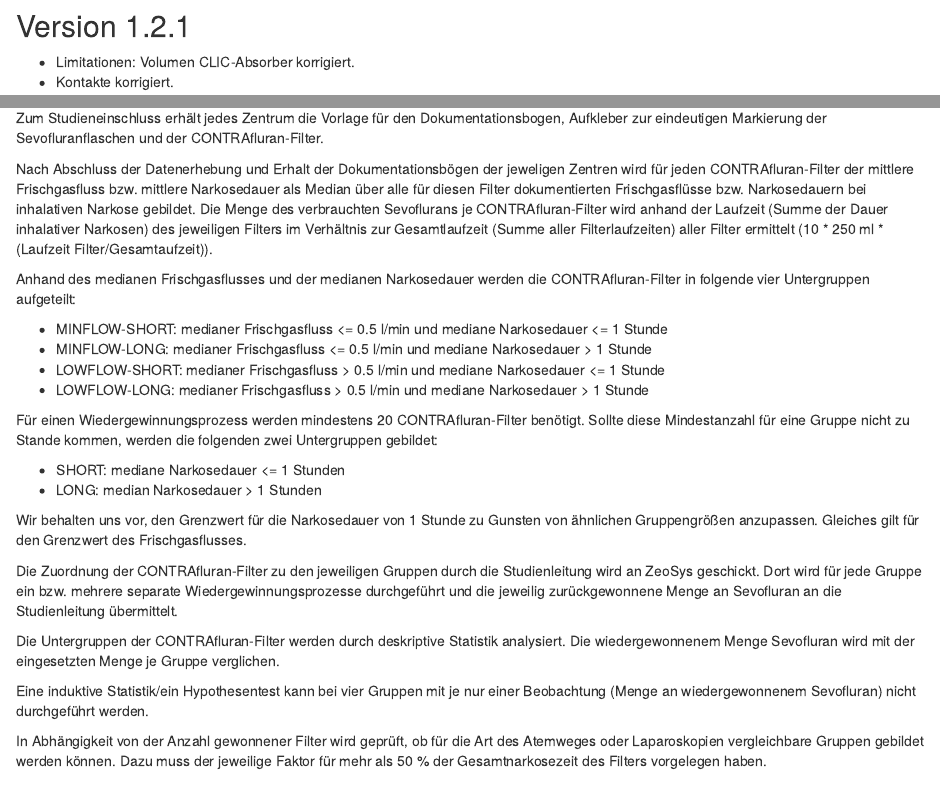
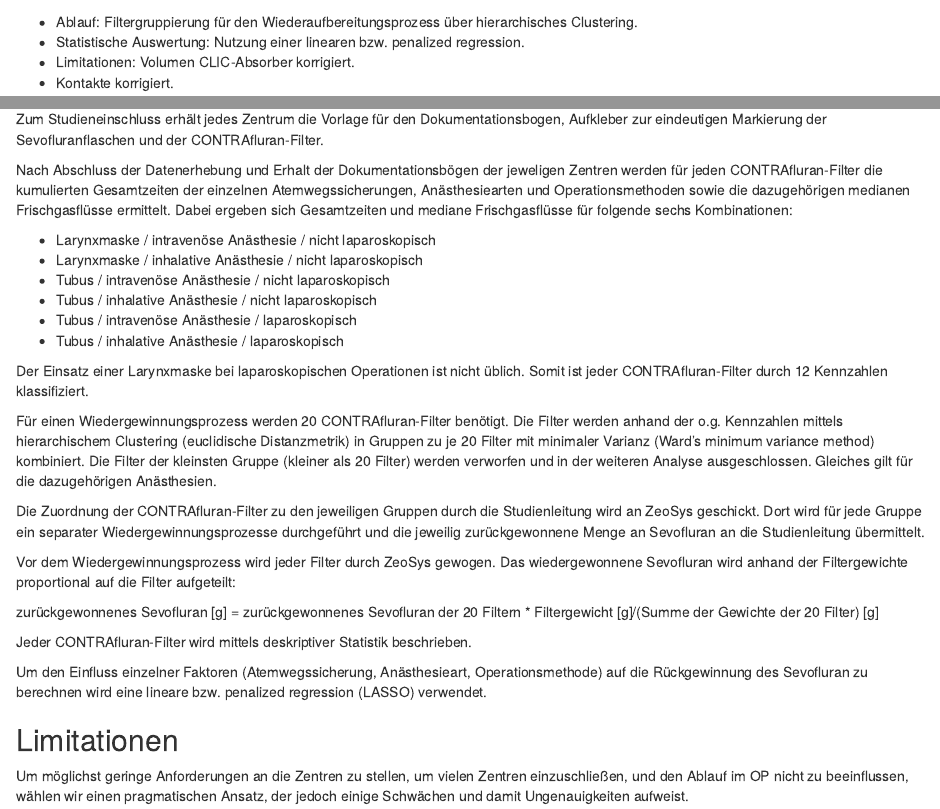
Before and after one commit to umg-minai/vct-or-mc, an R Markdown document (ethics/vct-or-mc-studienprotokoll.Rmd): the page in a window 1100 px wide, from 690 px down before the commit and from 730 px down after it, and a second part further down, joined at a grey line. Rendered offline with R 4.5, knitr and Pandoc, with nearby package versions; drawn as R Markdown's standard HTML page in place of the format the file asks for.

Commit message:
refactor: change statistical analysis plan

```diff
--- a/ethics/vct-or-mc-studienprotokoll.Rmd
+++ b/ethics/vct-or-mc-studienprotokoll.Rmd
@@ -4,8 +4,8 @@
 date: "`r format(Sys.Date(), '%d.%m.%Y')`"
 author: "Dr. med. Sebastian Gibb"
 cfg-acronym: VCT-OR-MC
-cfg-version: '1.2'
-cfg-githash: "`r system('git rev-parse --short HEAD', intern = TRUE)`"
+cfg-version: '1.3'
+cfgcfg-githash: "`r system(paste0('git log -n 1 --pretty=format:%h -- ', knitr::current_input()), intern = TRUE)`"
 bibliography: bibliography.bib
 output:
     bookdown::odt_document2:
@@ -41,8 +41,10 @@
 
 # Änderungen gegenüber vorherigen Versionen
 
-## Version 1.2.1
+## Version 1.3
 
+- Ablauf: Filtergruppierung für den Wiederaufbereitungsprozess über hierarchisches Clustering.
+- Statistische Auswertung: Nutzung einer linearen bzw. penalized regression.
 - Limitationen: Volumen CLIC-Absorber korrigiert.
 - Kontakte korrigiert.
 
@@ -266,51 +268,50 @@
 und der CONTRAfluran-Filter.
 
 Nach Abschluss der Datenerhebung und Erhalt der Dokumentationsbögen der
-jeweligen Zentren wird für jeden CONTRAfluran-Filter der mittlere
-Frischgasfluss bzw. mittlere Narkosedauer als Median
-über alle für diesen Filter dokumentierten Frischgasflüsse bzw. Narkosedauern
-bei inhalativen Narkose gebildet.
-Die Menge des verbrauchten Sevoflurans je CONTRAfluran-Filter
-wird anhand der Laufzeit (Summe der Dauer inhalativer Narkosen) des jeweiligen
-Filters im Verhältnis zur Gesamtlaufzeit (Summe aller
-Filterlaufzeiten) aller Filter ermittelt
-(10 * 250 ml * (Laufzeit Filter/Gesamtaufzeit)).
+jeweligen Zentren werden für jeden CONTRAfluran-Filter die kumulierten
+Gesamtzeiten der einzelnen Atemwegssicherungen, Anästhesiearten und
+Operationsmethoden sowie die dazugehörigen medianen Frischgasflüsse ermittelt.
+Dabei ergeben sich Gesamtzeiten und mediane Frischgasflüsse für
+folgende sechs Kombinationen:
 
-Anhand des medianen Frischgasflusses und der medianen Narkosedauer werden die CONTRAfluran-Filter in folgende vier Untergruppen aufgeteilt:
+- Larynxmaske / intravenöse Anästhesie / nicht laparoskopisch
+- Larynxmaske / inhalative Anästhesie / nicht laparoskopisch
+- Tubus / intravenöse Anästhesie / nicht laparoskopisch
+- Tubus / inhalative Anästhesie / nicht laparoskopisch
+- Tubus / intravenöse Anästhesie / laparoskopisch
+- Tubus / inhalative Anästhesie / laparoskopisch
 
-- MINFLOW-SHORT: medianer Frischgasfluss <= 0.5 l/min und mediane Narkosedauer <= 1 Stunde
-- MINFLOW-LONG: medianer Frischgasfluss <= 0.5 l/min und mediane Narkosedauer > 1 Stunde
-- LOWFLOW-SHORT: medianer Frischgasfluss > 0.5 l/min und mediane Narkosedauer <= 1 Stunde
-- LOWFLOW-LONG: medianer Frischgasfluss > 0.5 l/min und mediane Narkosedauer > 1 Stunde
+Der Einsatz einer Larynxmaske bei laparoskopischen Operationen ist nicht
+üblich.
+Somit ist jeder CONTRAfluran-Filter durch 12 Kennzahlen klassifiziert.
 
-Für einen Wiedergewinnungsprozess werden mindestens 20 CONTRAfluran-Filter benötigt.
-Sollte diese Mindestanzahl für eine Gruppe nicht zu Stande kommen, werden die
-folgenden zwei Untergruppen gebildet:
-
-- SHORT: mediane Narkosedauer <= 1 Stunden
-- LONG: median Narkosedauer > 1 Stunden
-
-Wir behalten uns vor, den Grenzwert für die Narkosedauer von 1 Stunde zu
-Gunsten von ähnlichen Gruppengrößen anzupassen.
-Gleiches gilt für den Grenzwert des Frischgasflusses.
+Für einen Wiedergewinnungsprozess werden 20 CONTRAfluran-Filter
+benötigt.
+Die Filter werden anhand der o.g. Kennzahlen mittels hierarchischem Clustering
+(euclidische Distanzmetrik) in Gruppen zu je 20 Filter mit minimaler Varianz
+(Ward's minimum variance method) kombiniert.
+Die Filter der kleinsten Gruppe (kleiner als 20 Filter) werden verworfen und
+in der weiteren Analyse ausgeschlossen. Gleiches gilt für die dazugehörigen
+Anästhesien.
 
 Die Zuordnung der CONTRAfluran-Filter zu den jeweiligen Gruppen durch die
 Studienleitung wird an ZeoSys geschickt.
-Dort wird für jede Gruppe ein bzw. mehrere separate Wiedergewinnungsprozesse durchgeführt und die
-jeweilig zurückgewonnene Menge an Sevofluran an die Studienleitung übermittelt.
+Dort wird für jede Gruppe ein separater Wiedergewinnungsprozesse durchgeführt
+und die jeweilig zurückgewonnene Menge an Sevofluran an die Studienleitung
+übermittelt.
 
-Die Untergruppen der CONTRAfluran-Filter werden durch deskriptive Statistik
-analysiert.
-Die wiedergewonnenem Menge Sevofluran wird mit der eingesetzten Menge
-je Gruppe verglichen.
+Vor dem Wiedergewinnungsprozess wird jeder Filter durch ZeoSys gewogen.
+Das wiedergewonnene Sevofluran wird anhand der Filtergewichte proportional auf
+die Filter aufgeteilt:
 
-Eine induktive Statistik/ein Hypothesentest kann bei vier Gruppen mit je nur
-einer Beobachtung (Menge an wiedergewonnenem Sevofluran) nicht durchgeführt werden.
+zurückgewonnenes Sevofluran [g] = zurückgewonnenes Sevofluran der 20 Filtern * Filtergewicht [g]/(Summe der Gewichte der 20 Filter) [g]
 
-In Abhängigkeit von der Anzahl gewonnener Filter wird geprüft, ob für die Art
-des Atemweges oder Laparoskopien vergleichbare Gruppen gebildet werden können.
-Dazu muss der jeweilige Faktor für mehr als 50 % der Gesamtnarkosezeit des
-Filters vorgelegen haben.
+Jeder CONTRAfluran-Filter wird mittels deskriptiver Statistik beschrieben.
+
+Um den Einfluss einzelner Faktoren (Atemwegssicherung, Anästhesieart,
+Operationsmethode) auf die Rückgewinnung des Sevofluran zu berechnen wird eine
+lineare bzw. penalized regression (LASSO) verwendet.
+
 
 ## Limitationen
 
```
